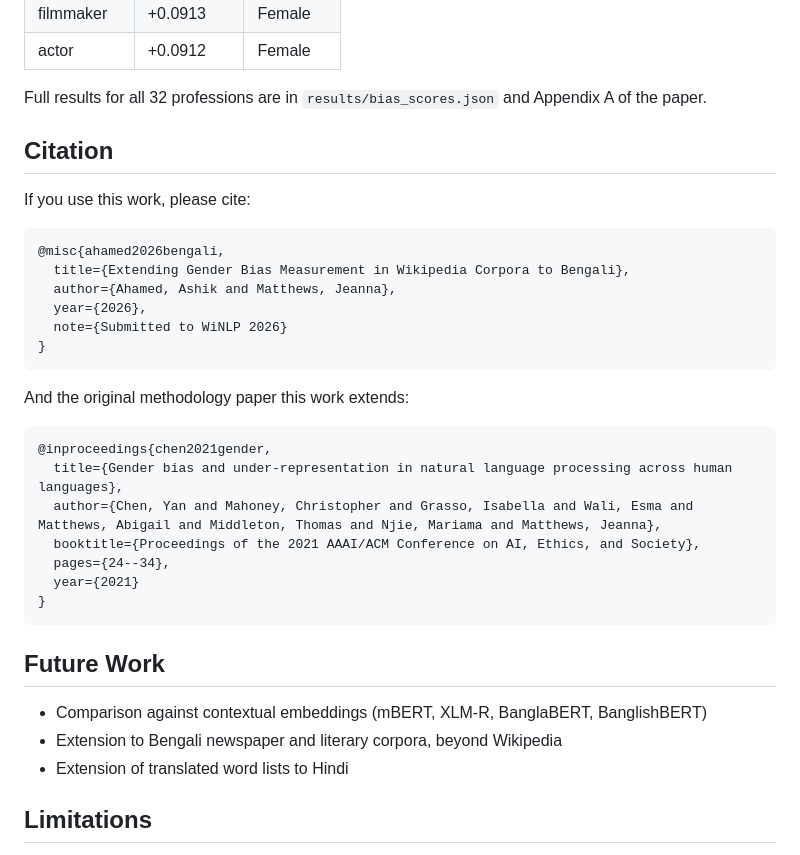
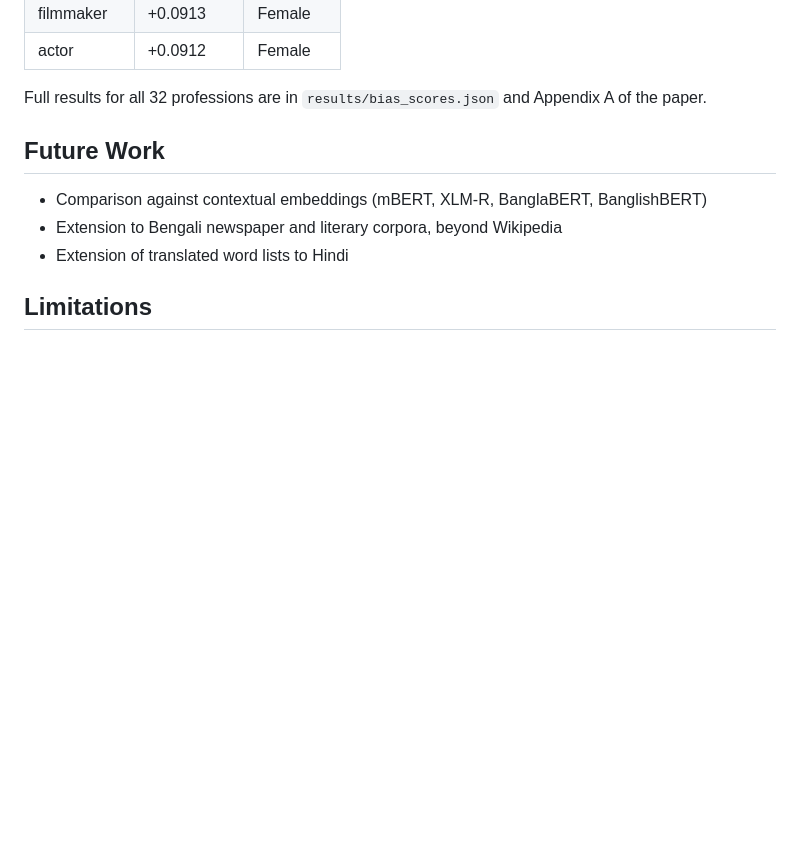
Before and after one commit to Ashikahamedpranto/bengali-gender-bias, a Markdown page: README.md, the part around the change. GitHub-like rendering; blank space fills up the shorter version.

````diff
--- a/README.md
+++ b/README.md
@@ -91,30 +91,7 @@ wikiextractor
 
 Full results for all 32 professions are in `results/bias_scores.json` and Appendix A of the paper.
 
-## Citation
 
-If you use this work, please cite:
-
-```bibtex
-@misc{ahamed2026bengali,
-  title={Extending Gender Bias Measurement in Wikipedia Corpora to Bengali},
-  author={Ahamed, Ashik and Matthews, Jeanna},
-  year={2026},
-  note={Submitted to WiNLP 2026}
-}
-```
-
-And the original methodology paper this work extends:
-
-```bibtex
-@inproceedings{chen2021gender,
-  title={Gender bias and under-representation in natural language processing across human languages},
-  author={Chen, Yan and Mahoney, Christopher and Grasso, Isabella and Wali, Esma and Matthews, Abigail and Middleton, Thomas and Njie, Mariama and Matthews, Jeanna},
-  booktitle={Proceedings of the 2021 AAAI/ACM Conference on AI, Ethics, and Society},
-  pages={24--34},
-  year={2021}
-}
-```
 
 ## Future Work
 
````
